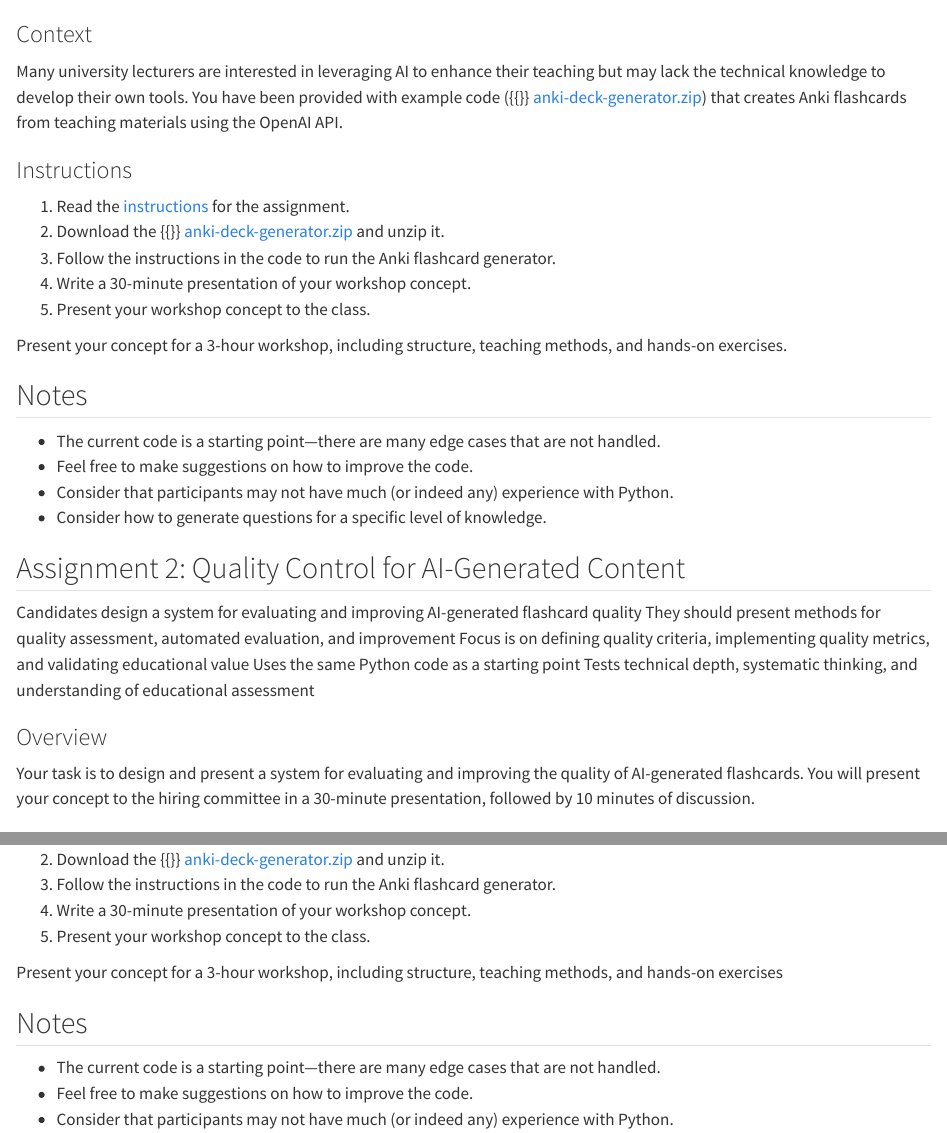
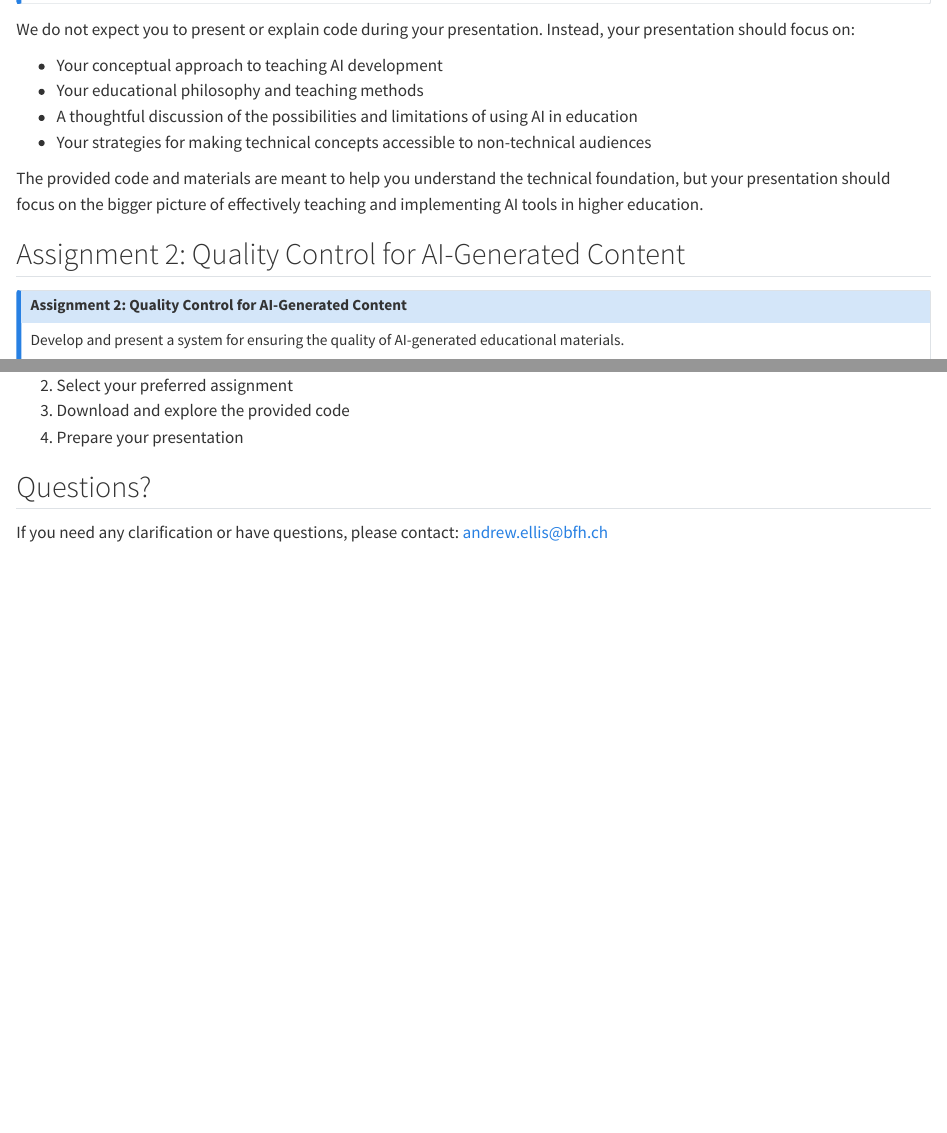
Before and after one commit to virtuelleakademie/ai-education-assignments-2025, a Quarto document (index.qmd): the page in a window 1100 px wide, from 2160 px down before the commit and from 1470 px down after it, and a second part further down, joined at a grey line. Rendered offline with R 4.5, knitr and Pandoc in place of Quarto, with nearby package versions.

Commit message:
Update index.qmd

```diff
--- a/index.qmd
+++ b/index.qmd
@@ -88,0 +76,23 @@ If we save the contents above in a file called `anki-flashcards.csv`, we can imp
+We do not expect you to present or explain code during your presentation. Instead, your presentation should focus on:
+
+- Your conceptual approach to teaching AI development
+- Your educational philosophy and teaching methods
+- A thoughtful discussion of the possibilities and limitations of using AI in education
+- Your strategies for making technical concepts accessible to non-technical audiences
+
+The provided code and materials are meant to help you understand the technical foundation, but your presentation should focus on the bigger picture of effectively teaching and implementing AI tools in higher education.
+:::
+
+
+
+
+<!-- ----- -->
+
+
+
+
+## Assignment 2: Quality Control for AI-Generated Content
+
+:::{.callout-note title="Details" collapse=true}
+### Assignment 2: Quality Control for AI-Generated Content
+Develop and present a system for ensuring the quality of AI-generated educational materials.
@@ -98,23 +104,4 @@ Your task is to demonstrate how you would teach lecturers to create an AI-powere
-### Context
-Many university lecturers are interested in leveraging AI to enhance their teaching but may lack the technical knowledge to develop their own tools. You have been provided with example code ({{<bi file-code >}} [anki-deck-generator.zip](assets/anki-deck-generator.zip)) that creates Anki flashcards from teaching materials using the OpenAI API.
-
-### Instructions
-1. Read the [instructions](assignments/index.qmd) for the assignment.
-2. Download the {{<bi file-code >}} [anki-deck-generator.zip](assets/anki-deck-generator.zip) and unzip it.
-3. Follow the instructions in the code to run the Anki flashcard generator.
-4. Write a 30-minute presentation of your workshop concept.
-5. Present your workshop concept to the class.
-
-
-Present your concept for a 3-hour workshop, including structure, teaching methods, and hands-on exercises.
-
-:::{.reflect}
-## Notes
-- The current code is a starting point---there are many edge cases that are not handled.
-- Feel free to make suggestions on how to improve the code.
-- Consider that participants may not have much (or indeed any) experience with Python.
-- Consider how to generate questions for a specific level of knowledge.
-:::
+:::{.callout-caution title="Important" collapse=true}
 
 :::
 
@@ -121,12 +109,3 @@ Present your concept for a 3-hour workshop, including structure, teaching method
 
-:::{.assignment collapse=true}
-## Assignment 2: Quality Control for AI-Generated Content
+We provide the following materials to help you complete your chosen assignment:
 
-Candidates design a system for evaluating and improving AI-generated flashcard quality
-They should present methods for quality assessment, automated evaluation, and improvement
-Focus is on defining quality criteria, implementing quality metrics, and validating educational value
-Uses the same Python code as a starting point
-Tests technical depth, systematic thinking, and understanding of educational assessment
-
-### Overview
-Your task is to design and present a system for evaluating and improving the quality of AI-generated flashcards. You will present your concept to the hiring committee in a 30-minute presentation, followed by 10 minutes of discussion.
@@ -141 +119,5 @@ Design and present a systematic approach for:
+2. Select your preferred assignment
+3. Download and explore the provided code
+4. Prepare your presentation
 
+## Questions?
@@ -148,15 +125,2 @@ Design and present a systematic approach for:
-2. Download the {{<bi file-code >}} [anki-deck-generator.zip](assets/anki-deck-generator.zip) and unzip it.
-3. Follow the instructions in the code to run the Anki flashcard generator.
-4. Write a 30-minute presentation of your workshop concept.
-5. Present your workshop concept to the class.
-
-
-Present your concept for a 3-hour workshop, including structure, teaching methods, and hands-on exercises
-
-:::{.reflect}
-## Notes
-- The current code is a starting point---there are many edge cases that are not handled.
-- Feel free to make suggestions on how to improve the code.
-- Consider that participants may not have much (or indeed any) experience with Python.
-:::
-:::
+If you need any clarification or have questions, please contact:
+[andrew.ellis@bfh.ch](mailto:andrew.ellis@bfh.ch)
```
Also changed, not shown: index.qmd (94 more changed lines).
